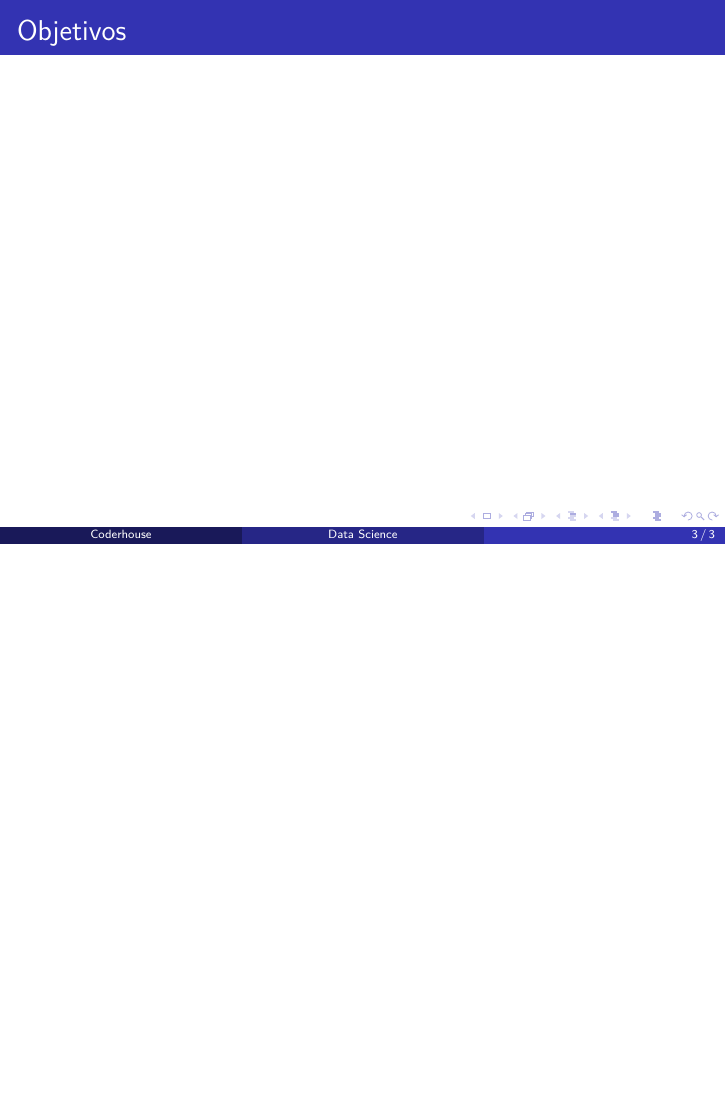
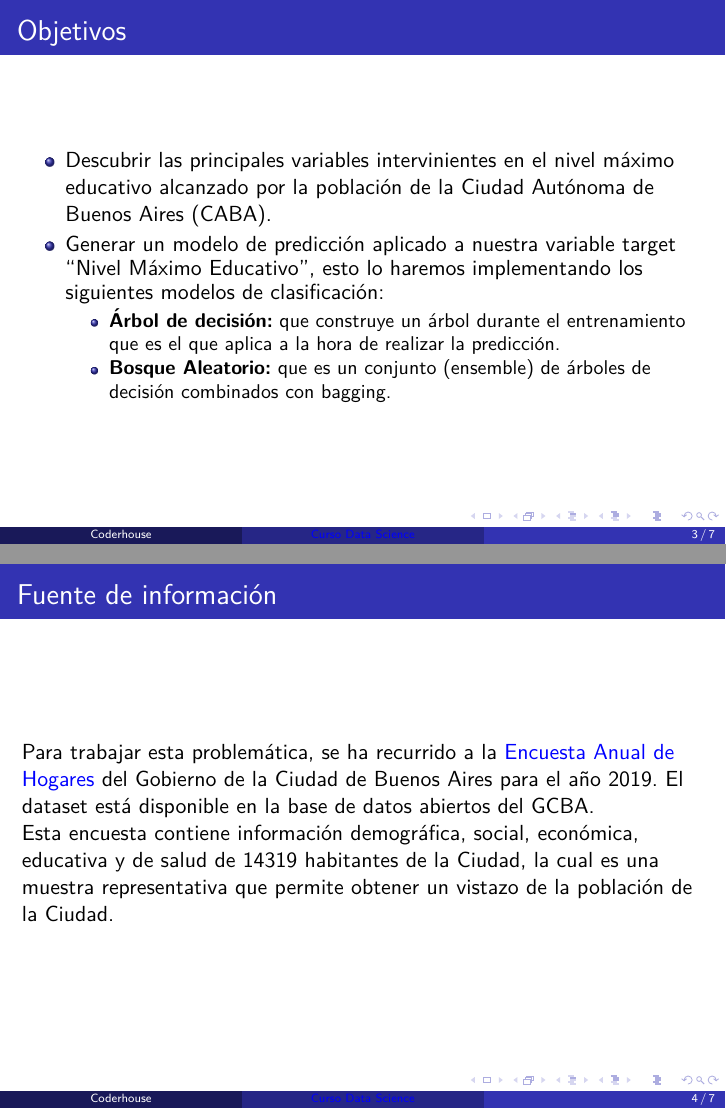
Before and after one commit to JuanMCarini/CoderHouse_DataScience_ProyectoFinal, LaTeX slides (PPT/Presentación Proyecto Final.tex): page 3 of 3 before the commit and pages 3 and 4 of 7 after it, the two joined at a grey line, the shorter picture padded with empty space. Compiled offline with pdfLaTeX.

Commit message:
Empecé a trabajar en la presentación y modifica la tabla en la conclusión del informe.

```diff
--- a/PPT/Presentación Proyecto Final.tex
+++ b/PPT/Presentación Proyecto Final.tex
@@ -19,12 +31,8 @@
+\title[Curso Data Science]{\textbf{Análisis socioeducativo de los habitantes de la Ciudad de Buenos Aires}}
 
 \author[Coderhouse]{\textbf{Profesor:} Damian Dapueto \\ \vspace{0.1cm} \textbf{Tutor:} Héctor Alonso \\ \vspace{0.1cm} \textbf{Grupo de Trabajo:} Lucia Buzzeo, Lucia Hukovsky,\\ Jose Saint German, Juan Martín Carini}
 
 \date{}
-
-% \author[Data Science]{\textbf{Profesor:} Damian Dapueto \\ \textbf{Tutor:} Héctor Alonso }
-
-% \date{\textbf{Grupo de Trabajo:} Lucia Buzzeo, Lucia Hukovsky,\\ Jose Saint German, Juan Martín Carini}
-
 
 \begin{document}
 
@@ -60,28 +70,26 @@
 
     \subsection{Objetivos del proyecto}
 
-    \begin{frame}{Objetivos}
+\begin{frame}{Objetivos}
 
-    \end{frame}
+    \begin{itemize}
+        \item Descubrir las principales variables intervinientes en el nivel máximo educativo alcanzado por la población de la Ciudad Autónoma de Buenos Aires (CABA).
+        \item Generar un modelo de predicción aplicado a nuestra variable target ``Nivel Máximo Educativo’’, esto lo haremos implementando los siguientes modelos de clasificación:
+        \begin{itemize}
+            \item \textbf{Árbol de decisión:} que construye un árbol durante el entrenamiento que es el que aplica a la hora de realizar la predicción.
+            \item \textbf{Bosque Aleatorio:} que es un conjunto (ensemble) de árboles de decisión combinados con bagging.
+        \end{itemize}
+    \end{itemize}
 
-%         En el presente proyecto se persigue el objetivo de descubrir las principales variables intervinientes en el nivel máximo educativo alcanzado por la población de la Ciudad Autónoma de Buenos Aires (CABA).
+\end{frame}
 
-%         En concreto, con este proyecto se plantea el análisis de variables que podrían contribuir al nivel máximo educativo alcanzado por cada individuo en CABA. Las mismas se estudian tanto de forma independiente como entrelazadas. El alcance de dicho objetivo permitiría identificar posibles causas que derivan en la desigualdad de acceso educativo, y, en última instancia, generar políticas públicas eficaces que permitan subsanar dicha problemática.
+    \subsection{Definición de la fuente de información}
 
-%         De este objetivo principal se desprenden los siguientes objetivos específicos:
-%         \begin{itemize}
-%             \item Determinar si la ubicación geográfica del encuestado es determinante para alcanzar ciertos niveles educativos. De este objetivo se desprende determinar la relación entre el nivel educativo y la comuna del encuestado, así como la relación entre la misma variable y el hecho de que el encuestado habite en una villa de emergencia.
-%             \item Establecer la fuerza con la que el nivel socioeconómico afecta la variable target.
-%             \item Explorar la relación del target con otras variables, como el sexo del encuestado, la cantidad de hijos, la afiliación de salud o la edad.
-%         \end{itemize}
+\begin{frame}{Fuente de información}
 
-%         % COMENTARIO DE HECTOR. Añadir el objetivo del modelo de clasificación, así como los modelos implementados.
+    Para trabajar esta problemática, se ha recurrido a la \href{https://data.buenosaires.gob.ar/dataset/encuesta-anual-hogares/resource/3a45c563-396d-42de-ba93-8a93729e0723}{Encuesta Anual de Hogares} del Gobierno de la Ciudad de Buenos Aires para el año 2019. El dataset está disponible en la base de datos abiertos del GCBA.
 
-%         Y por último intentaremos generar un modelo de predicción aplicado a nuestra variable target ``Nivel Máximo Educativo’’, esto lo haremos implementando los siguientes modelos de clasificación:
-%         \begin{itemize}
-%             \item \textbf{Árbol de dicisión:} que construye un árbol durante el entrenamiento que es el que aplica a la hora de realizar la predicción.
-%             \item \textbf{Bosque Aleatorio:} que es un conjunto (ensemble) de árboles de decisión combinados con bagging.
-%         \end{itemize}
+    Esta encuesta contiene información demográfica, social, económica, educativa y de salud de 14319 habitantes de la Ciudad, la cual es una muestra representativa que permite obtener un vistazo de la población de la Ciudad.
 
-%     \subsection{Definición de la fuente de información}
+\end{frame}
 
@@ -218,20 +224,23 @@
 
 %     Así, detectamos que nuestra variable target tiene 1054 valores nulos. Es importante tener este dato presente cuando queramos correr un algoritmo de clasificación.
 
-%     \subsection{Análisis univariado}
+\subsection{Análisis univariado}
 
-%         \subsubsection{Género y edad}
+    \subsubsection{Género y edad}
 
-%             Comenzamos con un pantallazo general sobre las primeras cualidades de los datos, como muestra representativa para la EPH, sobre quiénes son los ciudadanos representados en el dataset.
+\begin{frame}{Análisis univariado}
 
-%             \begin{center}
-%                 \includegraphics[scale=0.45]{Imagenes/AUGenero.png}
-%             \end{center}
+    Comenzamos con un pantallazo general sobre las primeras cualidades de los datos, como muestra representativa para la EPH, sobre quiénes son los ciudadanos representados en el dataset.
 
+    \begin{center}
+        \includegraphics[scale=0.315]{Imagenes/AUGenero.png}
+    \end{center}
 
-%             En la variable género los datos parecen equilibrados en las categorías. Para el caso de la variable ``edad'', la distribución se asemeja a la de una normal.
+    En la variable género los datos parecen equilibrados en las categorías. Para el caso de la variable ``edad'', la distribución se asemeja a la de una normal.
 
-%             \subsubsection{Comuna}
+\end{frame}
+
+    \subsubsection{Comuna}
 
 %             Seguimos observando la variable ``comuna''. En la misma se muestra la comuna de la Ciudad de Buenos Aires del entrevistado, de manera de tener una ubicación geográfica. Consideramos importante revisar esta variable ya que tenemos como hipótesis que el nivel educativo alcanzado puede estar dependiendo de la zona geográfica de la ciudad en la que se encuentra el entrevistado.
 
```
Also changed, not shown: Informe/Informe Proyecto Final.tex (+7 -7 lines), Informe/Informe Proyecto Final.pdf, PPT/Presentación Proyecto Final.pdf, PPT/Presentación Proyecto Final.tex (96 more changed lines), 4 other files.
